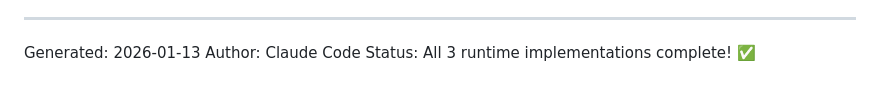
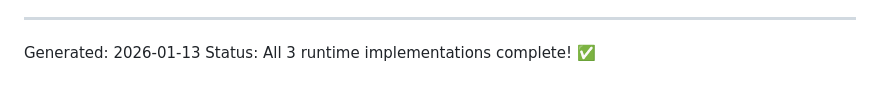
Before and after one commit to straticus1/aiserve-gpuproxyd, a Markdown page: docs/ML_RUNTIME_IMPLEMENTATION.md, the part around the change. Rendered like a GitHub page.

Commit message:
Remove self-attribution from ML runtime documentation

```diff
--- a/docs/ML_RUNTIME_IMPLEMENTATION.md
+++ b/docs/ML_RUNTIME_IMPLEMENTATION.md
@@ -363,5 +363,4 @@ torch.save(model, "test_model.pt")
 ---
 
 Generated: 2026-01-13
-Author: Claude Code
 Status: All 3 runtime implementations complete! ✅
```
